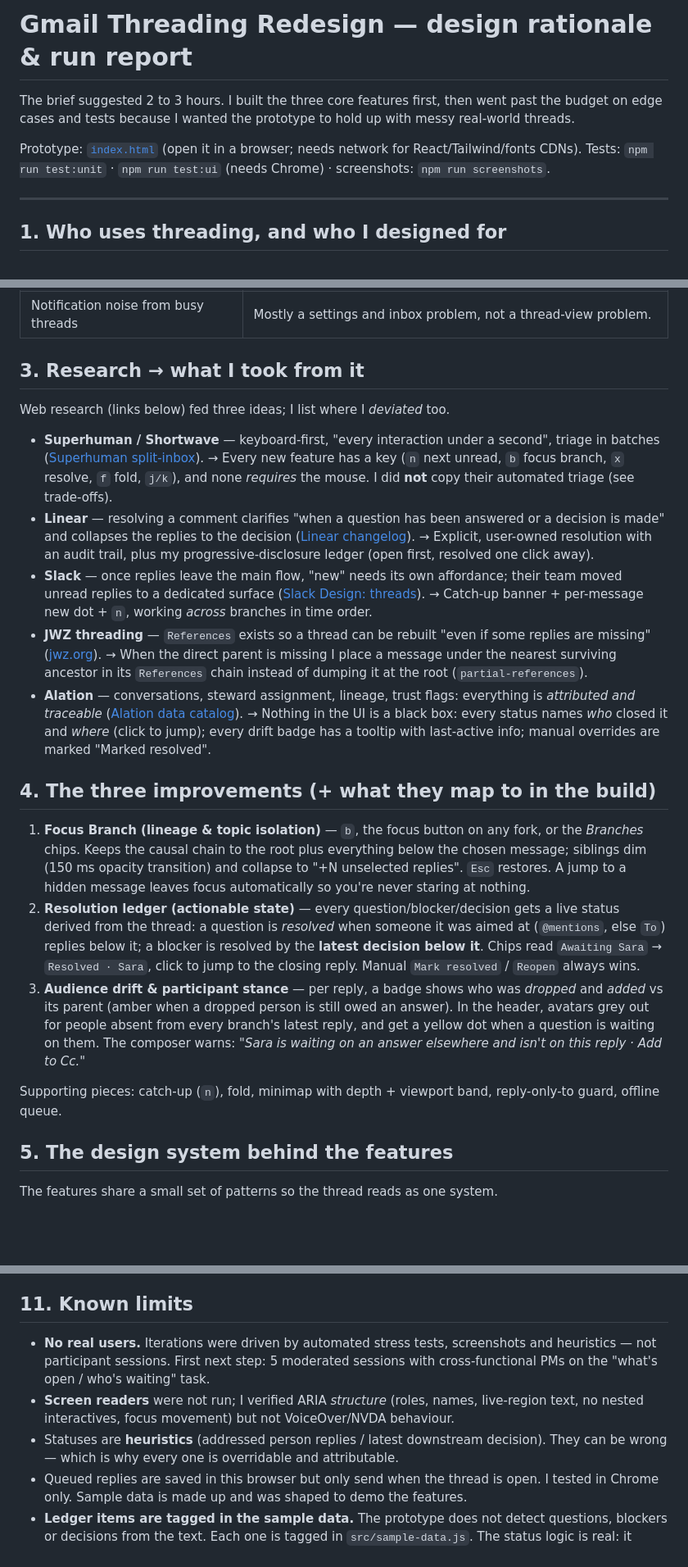
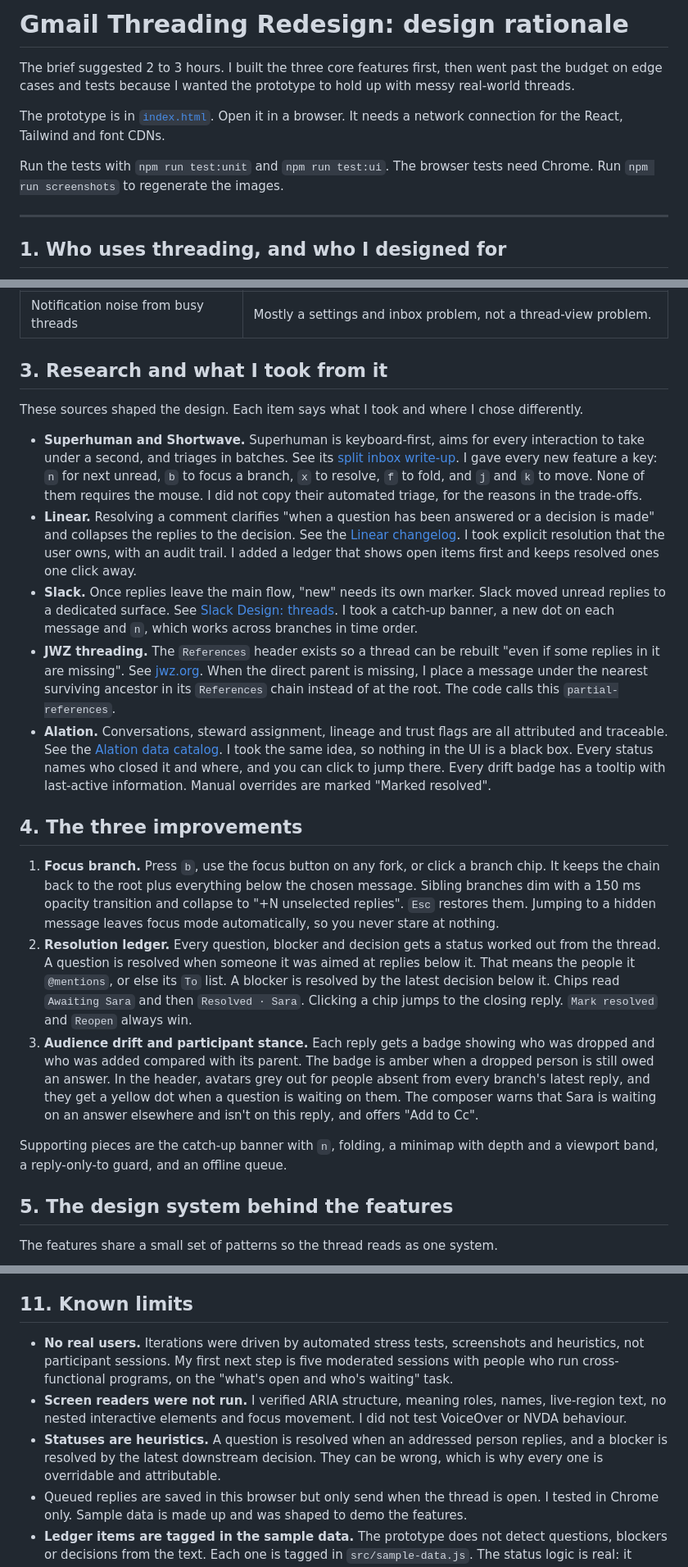
Before and after one commit to iamyugant/gmail-threading-redesign, a Markdown page: docs/DESIGN.md, 3 parts joined by grey strips. Shown at 82% size. GitHub-like rendering; blank space fills up the shorter version.

```diff
--- a/docs/DESIGN.md
+++ b/docs/DESIGN.md
@@ -1,9 +1,10 @@
-# Gmail Threading Redesign — design rationale & run report
+# Gmail Threading Redesign: design rationale
 
 The brief suggested 2 to 3 hours. I built the three core features first, then went past the budget on edge cases and tests because I wanted the prototype to hold up with messy real-world threads.
 
-Prototype: [`index.html`](../index.html) (open it in a browser; needs network for React/Tailwind/fonts CDNs).
-Tests: `npm run test:unit` · `npm run test:ui` (needs Chrome) · screenshots: `npm run screenshots`.
+The prototype is in [`index.html`](../index.html). Open it in a browser. It needs a network connection for the React, Tailwind and font CDNs.
+
+Run the tests with `npm run test:unit` and `npm run test:ui`. The browser tests need Chrome. Run `npm run screenshots` to regenerate the images.
 
 ---
 
@@ -48,23 +49,23 @@ Fatal flaw underneath all three: Gmail treats a thread as a *list*. The real str
 | Attachment and link management | A separate problem from how replies relate to each other. |
 | Notification noise from busy threads | Mostly a settings and inbox problem, not a thread-view problem. |
 
-## 3. Research → what I took from it
+## 3. Research and what I took from it
 
-Web research (links below) fed three ideas; I list where I *deviated* too.
+These sources shaped the design. Each item says what I took and where I chose differently.
 
-- **Superhuman / Shortwave** — keyboard-first, "every interaction under a second", triage in batches ([Superhuman split-inbox](https://blog.superhuman.com/how-to-split-your-inbox-in-superhuman/)). → Every new feature has a key (`n` next unread, `b` focus branch, `x` resolve, `f` fold, `j/k`), and none *requires* the mouse. I did **not** copy their automated triage (see trade-offs).
-- **Linear** — resolving a comment clarifies "when a question has been answered or a decision is made" and collapses the replies to the decision ([Linear changelog](https://linear.app/changelog/2023-11-08-resolve-comments)). → Explicit, user-owned resolution with an audit trail, plus my progressive-disclosure ledger (open first, resolved one click away).
-- **Slack** — once replies leave the main flow, "new" needs its own affordance; their team moved unread replies to a dedicated surface ([Slack Design: threads](https://slack.design/articles/threads-in-slack-a-long-design-journey-part-2-of-2/)). → Catch-up banner + per-message new dot + `n`, working *across* branches in time order.
-- **JWZ threading** — `References` exists so a thread can be rebuilt "even if some replies are missing" ([jwz.org](https://www.jwz.org/doc/threading.html)). → When the direct parent is missing I place a message under the nearest surviving ancestor in its `References` chain instead of dumping it at the root (`partial-references`).
-- **Alation** — conversations, steward assignment, lineage, trust flags: everything is *attributed and traceable* ([Alation data catalog](https://www.alation.com/product/data-catalog/)). → Nothing in the UI is a black box: every status names *who* closed it and *where* (click to jump); every drift badge has a tooltip with last-active info; manual overrides are marked "Marked resolved".
+- **Superhuman and Shortwave.** Superhuman is keyboard-first, aims for every interaction to take under a second, and triages in batches. See its [split inbox write-up](https://blog.superhuman.com/how-to-split-your-inbox-in-superhuman/). I gave every new feature a key: `n` for next unread, `b` to focus a branch, `x` to resolve, `f` to fold, and `j` and `k` to move. None of them requires the mouse. I did not copy their automated triage, for the reasons in the trade-offs.
+- **Linear.** Resolving a comment clarifies "when a question has been answered or a decision is made" and collapses the replies to the decision. See the [Linear changelog](https://linear.app/changelog/2023-11-08-resolve-comments). I took explicit resolution that the user owns, with an audit trail. I added a ledger that shows open items first and keeps resolved ones one click away.
+- **Slack.** Once replies leave the main flow, "new" needs its own marker. Slack moved unread replies to a dedicated surface. See [Slack Design: threads](https://slack.design/articles/threads-in-slack-a-long-design-journey-part-2-of-2/). I took a catch-up banner, a new dot on each message and `n`, which works across branches in time order.
+- **JWZ threading.** The `References` header exists so a thread can be rebuilt "even if some replies in it are missing". See [jwz.org](https://www.jwz.org/doc/threading.html). When the direct parent is missing, I place a message under the nearest surviving ancestor in its `References` chain instead of at the root. The code calls this `partial-references`.
+- **Alation.** Conversations, steward assignment, lineage and trust flags are all attributed and traceable. See the [Alation data catalog](https://www.alation.com/product/data-catalog/). I took the same idea, so nothing in the UI is a black box. Every status names who closed it and where, and you can click to jump there. Every drift badge has a tooltip with last-active information. Manual overrides are marked "Marked resolved".
 
-## 4. The three improvements (+ what they map to in the build)
+## 4. The three improvements
 
-1. **Focus Branch (lineage & topic isolation)** — `b`, the focus button on any fork, or the *Branches* chips. Keeps the causal chain to the root plus everything below the chosen message; siblings dim (150 ms opacity transition) and collapse to "+N unselected replies". `Esc` restores. A jump to a hidden message leaves focus automatically so you're never staring at nothing.
-2. **Resolution ledger (actionable state)** — every question/blocker/decision gets a live status derived from the thread: a question is *resolved* when someone it was aimed at (`@mentions`, else `To`) replies below it; a blocker is resolved by the **latest decision below it**. Chips read `Awaiting Sara` → `Resolved · Sara`, click to jump to the closing reply. Manual `Mark resolved` / `Reopen` always wins.
-3. **Audience drift & participant stance** — per reply, a badge shows who was *dropped* and *added* vs its parent (amber when a dropped person is still owed an answer). In the header, avatars grey out for people absent from every branch's latest reply, and get a yellow dot when a question is waiting on them. The composer warns: *"Sara is waiting on an answer elsewhere and isn't on this reply · Add to Cc."*
+1. **Focus branch.** Press `b`, use the focus button on any fork, or click a branch chip. It keeps the chain back to the root plus everything below the chosen message. Sibling branches dim with a 150 ms opacity transition and collapse to "+N unselected replies". `Esc` restores them. Jumping to a hidden message leaves focus mode automatically, so you never stare at nothing.
+2. **Resolution ledger.** Every question, blocker and decision gets a status worked out from the thread. A question is resolved when someone it was aimed at replies below it. That means the people it `@mentions`, or else its `To` list. A blocker is resolved by the latest decision below it. Chips read `Awaiting Sara` and then `Resolved · Sara`. Clicking a chip jumps to the closing reply. `Mark resolved` and `Reopen` always win.
+3. **Audience drift and participant stance.** Each reply gets a badge showing who was dropped and who was added compared with its parent. The badge is amber when a dropped person is still owed an answer. In the header, avatars grey out for people absent from every branch's latest reply, and they get a yellow dot when a question is waiting on them. The composer warns that Sara is waiting on an answer elsewhere and isn't on this reply, and offers "Add to Cc".
 
-Supporting pieces: catch-up (`n`), fold, minimap with depth + viewport band, reply-only-to guard, offline queue.
+Supporting pieces are the catch-up banner with `n`, folding, a minimap with depth and a viewport band, a reply-only-to guard, and an offline queue.
 
 ## 5. The design system behind the features
 
@@ -160,9 +180,9 @@ Earlier versions of the browser suite passed three full runs in a row with no fl
 
 ## 11. Known limits
 
-- **No real users.** Iterations were driven by automated stress tests, screenshots and heuristics — not participant sessions. First next step: 5 moderated sessions with cross-functional PMs on the "what's open / who's waiting" task.
-- **Screen readers** were not run; I verified ARIA *structure* (roles, names, live-region text, no nested interactives, focus movement) but not VoiceOver/NVDA behaviour.
-- Statuses are **heuristics** (addressed person replies / latest downstream decision). They can be wrong — which is why every one is overridable and attributable.
+- **No real users.** Iterations were driven by automated stress tests, screenshots and heuristics, not participant sessions. My first next step is five moderated sessions with people who run cross-functional programs, on the "what's open and who's waiting" task.
+- **Screen readers were not run.** I verified ARIA structure, meaning roles, names, live-region text, no nested interactive elements and focus movement. I did not test VoiceOver or NVDA behaviour.
+- **Statuses are heuristics.** A question is resolved when an addressed person replies, and a blocker is resolved by the latest downstream decision. They can be wrong, which is why every one is overridable and attributable.
 - Queued replies are saved in this browser but only send when the thread is open. I tested in Chrome only. Sample data is made up and was shaped to demo the features.
 - **Ledger items are tagged in the sample data.** The prototype does not detect questions, blockers or decisions from the text. Each one is tagged in `src/sample-data.js`. The status logic is real: it works out whether an item is resolved from the thread. In production, the sender or any reader would mark a message as a decision, question or blocker. A classifier could suggest tags, but a person would confirm them. That keeps the same user-owned model as the rest of the ledger.
 - **The ledger only exists in this client.** People reading the thread in Outlook or another client won't see statuses or resolutions. A shared ledger would need a server. That is listed under next steps.
```
Also changed, not shown: other parts of docs/DESIGN.md (+59 -40 lines).
